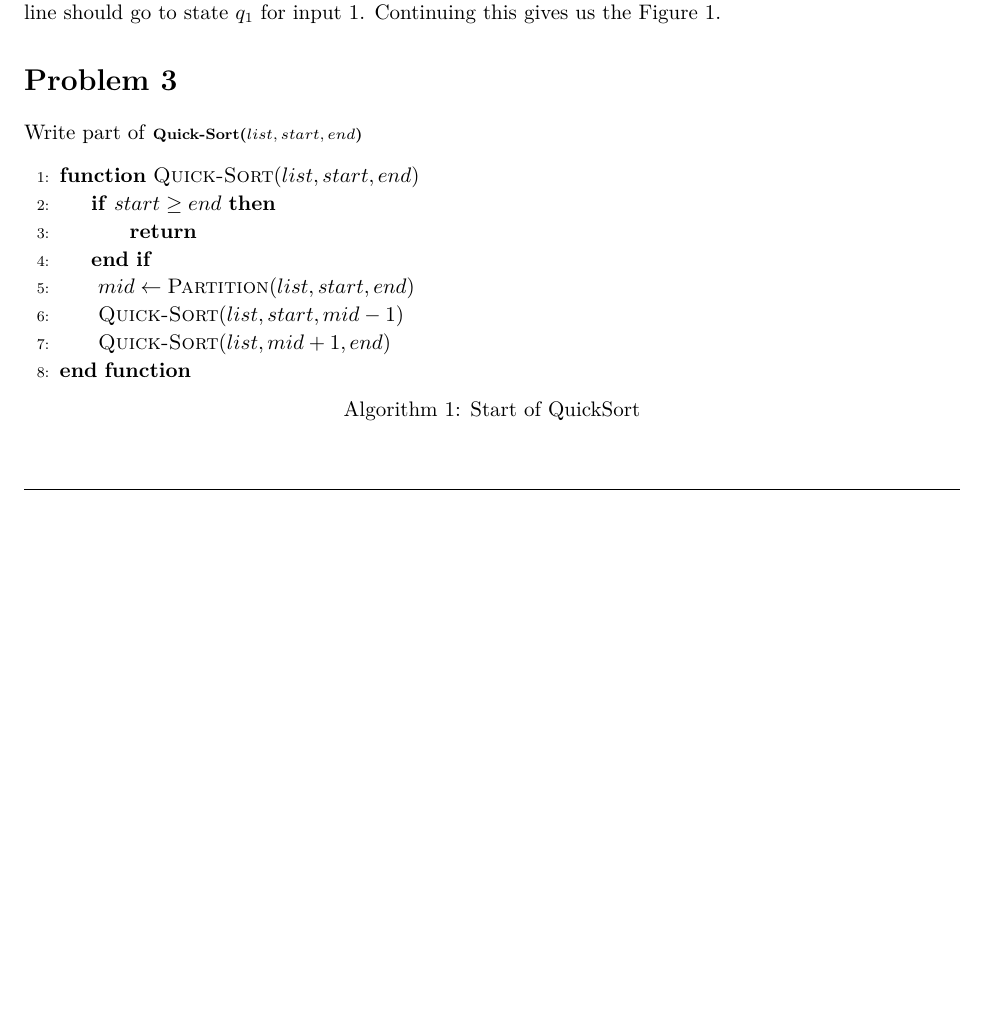
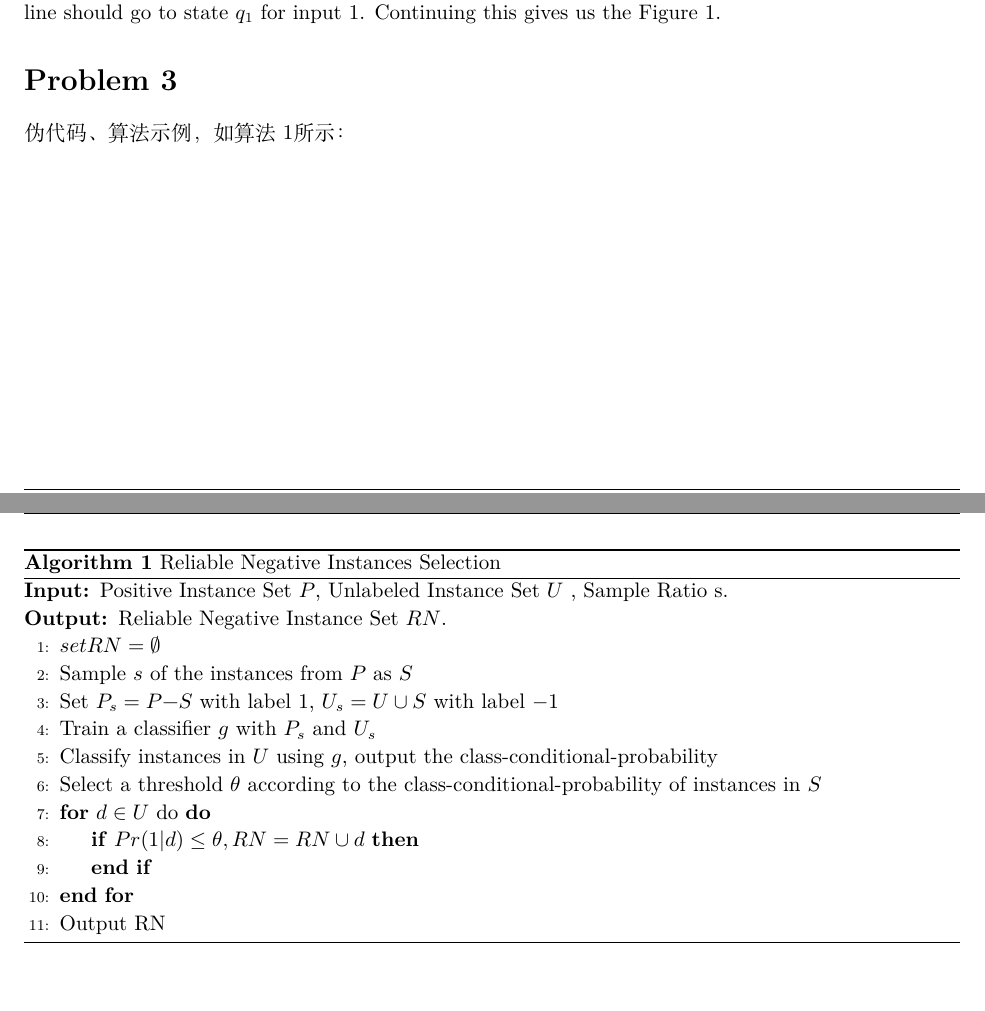
Before and after one commit to HuangZhenyang/Latex-Template-for-UCAS-Homework, a LaTeX problem sheet (homework.tex, which reads homework.sty): part of page 4 of 9 before the commit and two parts of pages 4 and 5 of 10 after it, the two joined at a grey line, cut so that both start at the same text, the shorter picture padded with empty space. Compiled offline with XeLaTeX; a missing font is replaced by an installed copy or a similar font.

Commit message:
feat: 添加算法/伪代码示例

```diff
--- a/homework.sty
+++ b/homework.sty
@@ -9,7 +9,8 @@
 \usepackage{amsthm}
 \usepackage{amsfonts}
 \usepackage{tikz}  % 绘图
-\usepackage[plain]{algorithm}  % 算法
+\usepackage{algorithm}  % 算法
+\usepackage{algorithmicx}
 \usepackage{algpseudocode}  % 伪代码
 \usepackage[UTF8]{ctex}  % 支持中文
 \usepackage{multirow}  % 表格多行
@@ -130,3 +131,10 @@
 % 		- c表示居中
 %		- \\ 表示换行
 \newcommand{\tabincell}[2]{\begin{tabular}{@{}#1@{}}#2\end{tabular}}
+
+
+%
+% 将算法中的\Require替换为Input，将\Ensure替换为Output
+%
+\renewcommand{\algorithmicrequire}{\textbf{Input:}}  % Use Input in the format of Algorithm
+\renewcommand{\algorithmicensure}{\textbf{Output:}} % Use Output in the format of Algorithm
--- a/homework.tex
+++ b/homework.tex
@@ -187,20 +187,28 @@
 \end{homeworkProblem}
 
 \begin{homeworkProblem}
-	Write part of \alg{Quick-Sort($list, start, end$)}
+	伪代码、算法示例，如算法\ref{alg:Reliable Negative Instances Selection}所示：
 
-	\begin{algorithm}[]
-		\begin{algorithmic}[1]
-			\Function{Quick-Sort}{$list, start, end$}
-			\If{$start \geq end$}
-			\State{} \Return{}
-			\EndIf{}
-			\State{} $mid \gets \Call{Partition}{list, start, end}$
-			\State{} \Call{Quick-Sort}{$list, start, mid - 1$}
-			\State{} \Call{Quick-Sort}{$list, mid + 1, end$}
-			\EndFunction{}
+	\begin{algorithm}[H]
+		\begin{algorithmic}[1] %每行显示行号
+			\Require{Positive Instance Set $ P $, Unlabeled Instance Set $ U $ , Sample Ratio s.}
+			\Ensure{Reliable Negative Instance Set $ RN $.}
+
+			\State{$set  RN = \emptyset $}
+			\State{Sample $ s $ of the instances from $ P $ as $ S $}
+			\State{Set $ P_s  = P − S$ with label $ 1 $, $ U_s = U \cup S $ with label $ -1 $}
+			\State{Train a classifier $ g $ with $ P_s $ and $ U_s $}
+			\State{Classify instances in $ U $ using $ g $, output the class-conditional-probability}
+			\State{Select a threshold $ \theta $ according to the class-conditional-probability of
+				instances in $ S $}
+			\For{$ d \in U $ do}
+			\If{$ Pr(1|d) \leq \theta, RN = RN \cup d $}
+			\EndIf
+			\EndFor
+			\State{Output RN}
 		\end{algorithmic}
-		\caption{Start of QuickSort}
+		\caption{Reliable Negative Instances Selection}
+		\label{alg:Reliable Negative Instances Selection}
 	\end{algorithm}
 \end{homeworkProblem}
 
```
Also changed, not shown: README.md, homework.pdf, images/README/3.png.
